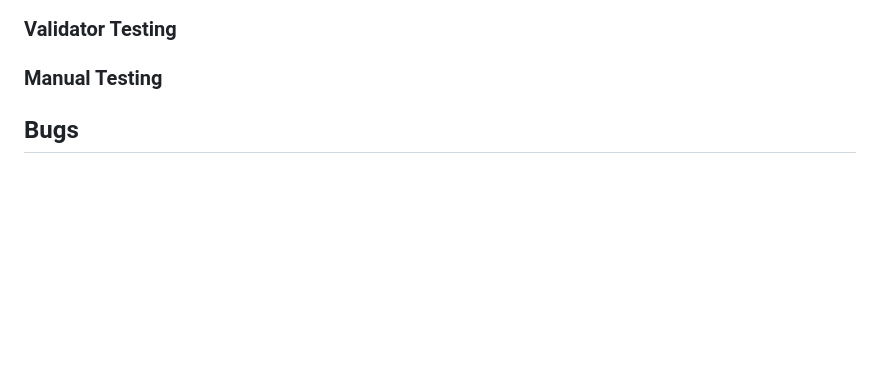
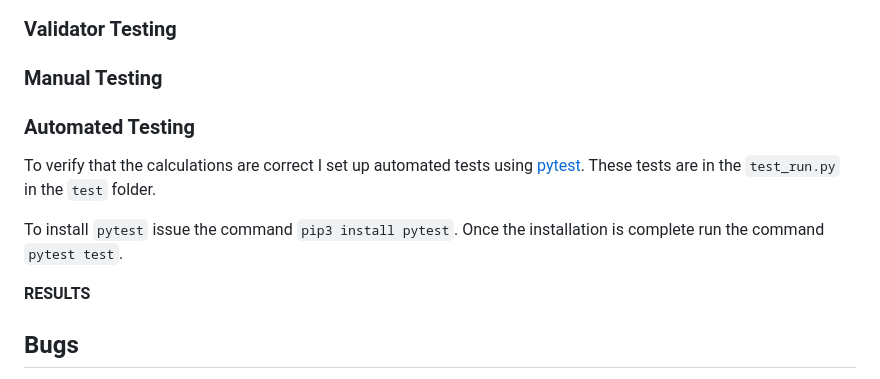
Before and after one commit to dvudd/CI_PP3, a Markdown page: README.md, the part around the change. Rendered like a GitHub page; blank space fills up the shorter version.

Commit message:
docs: adds automated testing section

```diff
--- a/README.md
+++ b/README.md
@@ -10,6 +10,13 @@
 ### Validator Testing
 
 ### Manual Testing
+
+### Automated Testing
+To verify that the calculations are correct I set up automated tests using [pytest](https://docs.pytest.org/en/7.4.x/). These tests are in the `test_run.py` in the `test` folder.
+
+To install `pytest` issue the command `pip3 install pytest`. Once the installation is complete run the command `pytest test`.
+
+**RESULTS**
 
 ## Bugs
 BUG: The last word of one row and the first word of the next row is not separated by whitespace, making it easy to misspell. This was fixed by adding a whitespace in the end of the `get_random_string` function
```
